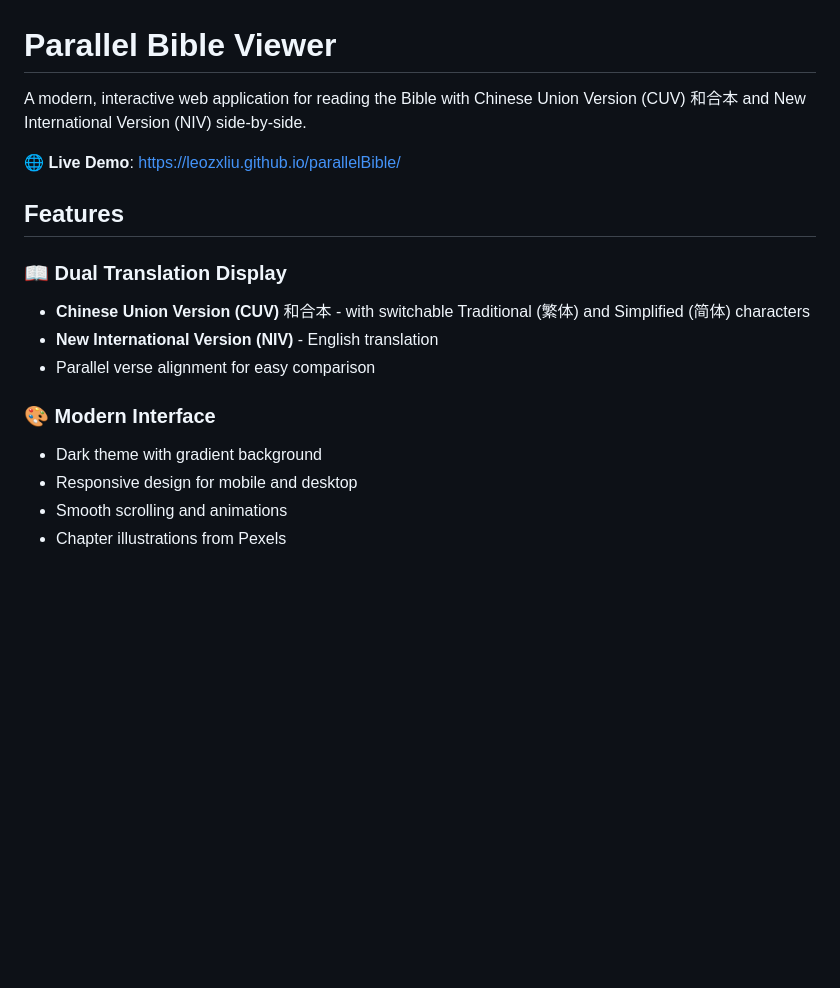
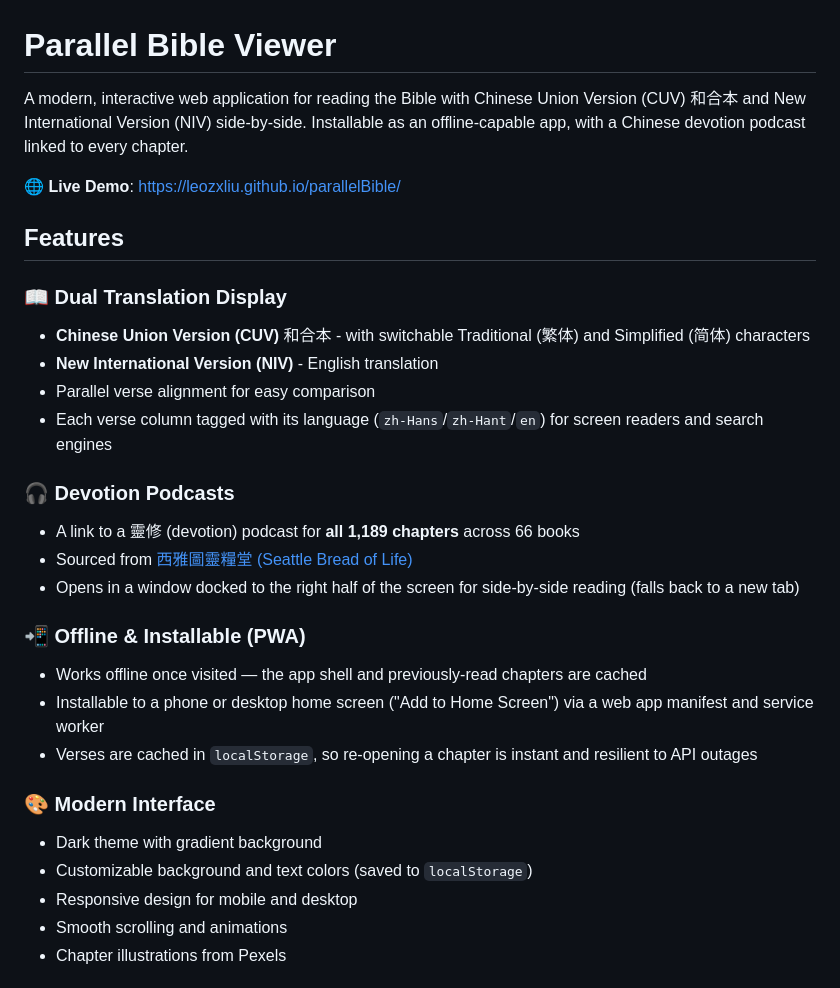
Before and after one commit to leozxliu/parallelBible, a Markdown page: README.md, the part around one of its changes. Rendered like a GitHub page; blank space fills up the shorter version.

```diff
--- a/README.md
+++ b/README.md
@@ -1,6 +1,6 @@
 # Parallel Bible Viewer
 
-A modern, interactive web application for reading the Bible with Chinese Union Version (CUV) 和合本 and New International Version (NIV) side-by-side.
+A modern, interactive web application for reading the Bible with Chinese Union Version (CUV) 和合本 and New International Version (NIV) side-by-side. Installable as an offline-capable app, with a Chinese devotion podcast linked to every chapter.
 
 🌐 **Live Demo**: [https://leozxliu.github.io/parallelBible/](https://leozxliu.github.io/parallelBible/)
 
@@ -10,9 +10,21 @@ A modern, interactive web application for reading the Bible with Chinese Union V
 - **Chinese Union Version (CUV)** 和合本 - with switchable Traditional (繁体) and Simplified (简体) characters
 - **New International Version (NIV)** - English translation
 - Parallel verse alignment for easy comparison
+- Each verse column tagged with its language (`zh-Hans`/`zh-Hant`/`en`) for screen readers and search engines
+
+### 🎧 Devotion Podcasts
+- A link to a 靈修 (devotion) podcast for **all 1,189 chapters** across 66 books
+- Sourced from [西雅圖靈糧堂 (Seattle Bread of Life)](https://bolccis.org/devotion-podcast/)
+- Opens in a window docked to the right half of the screen for side-by-side reading (falls back to a new tab)
+
+### 📲 Offline & Installable (PWA)
+- Works offline once visited — the app shell and previously-read chapters are cached
+- Installable to a phone or desktop home screen ("Add to Home Screen") via a web app manifest and service worker
+- Verses are cached in `localStorage`, so re-opening a chapter is instant and resilient to API outages
 
 ### 🎨 Modern Interface
 - Dark theme with gradient background
+- Customizable background and text colors (saved to `localStorage`)
 - Responsive design for mobile and desktop
 - Smooth scrolling and animations
 - Chapter illustrations from Pexels
```
Also changed, not shown: other parts of README.md (+34 -9 lines).
